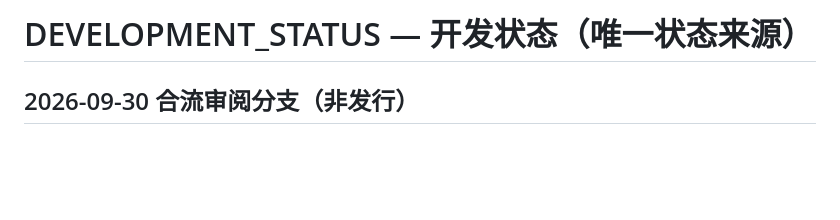
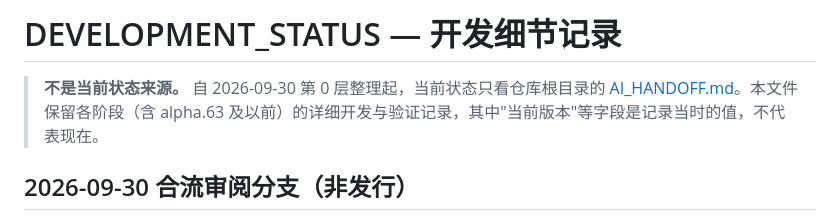
Before and after one commit to Oak2521/Oak-Manuscript-App, a Markdown page: docs/DEVELOPMENT_STATUS.md, the part around the change. GitHub-like rendering; blank space fills up the shorter version.

```diff
--- a/docs/DEVELOPMENT_STATUS.md
+++ b/docs/DEVELOPMENT_STATUS.md
@@ -1,4 +1,6 @@
-# DEVELOPMENT_STATUS — 开发状态（唯一状态来源）
+# DEVELOPMENT_STATUS — 开发细节记录
+
+> **不是当前状态来源。** 自 2026-09-30 第 0 层整理起，当前状态只看仓库根目录的 [AI_HANDOFF.md](../AI_HANDOFF.md)。本文件保留各阶段（含 alpha.63 及以前）的详细开发与验证记录，其中"当前版本"等字段是记录当时的值，不代表现在。
 
 ## 2026-09-30 合流审阅分支（非发行）
 
```
Also changed, not shown: README.md (+1 -1 lines), docs/history/交接历史-截至2026-09-30.md (+3 -3 lines).
